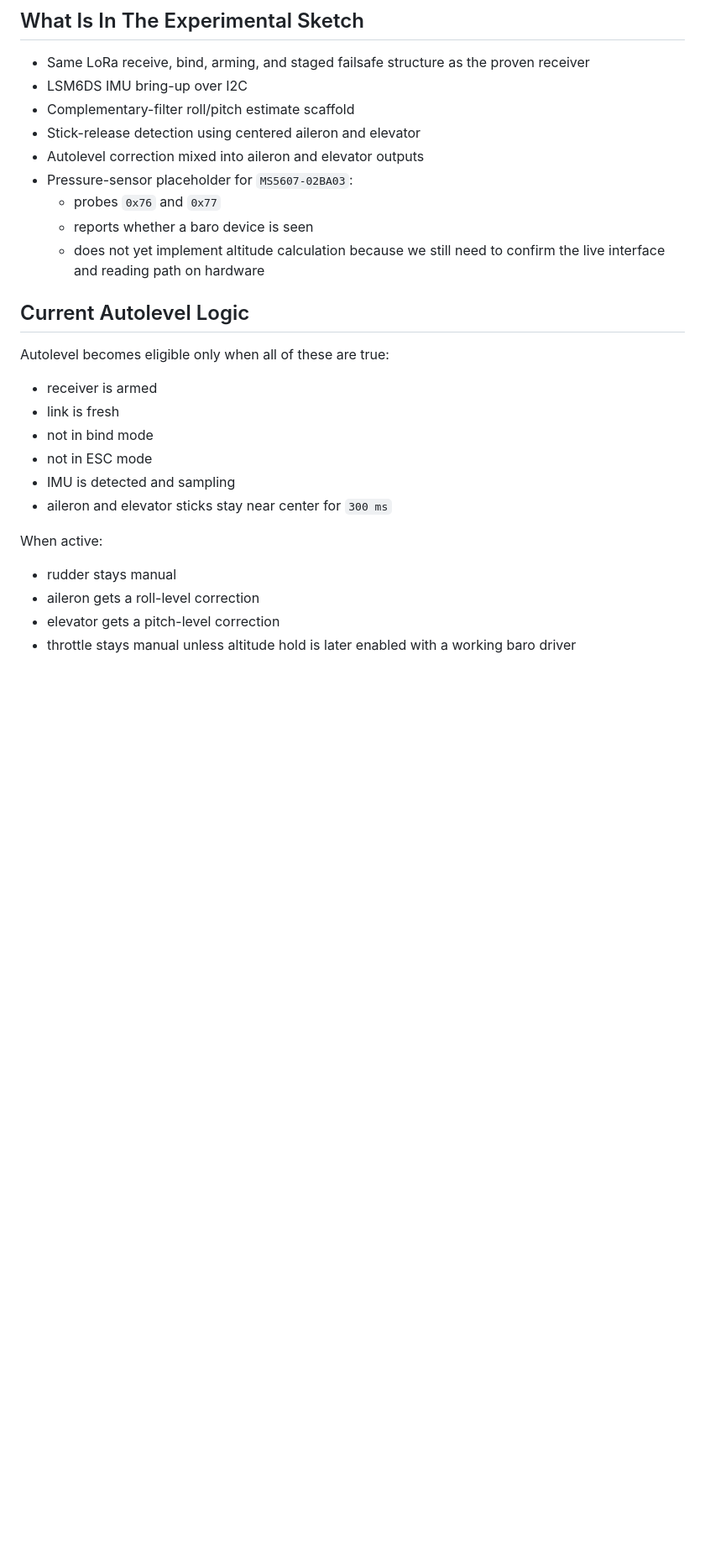
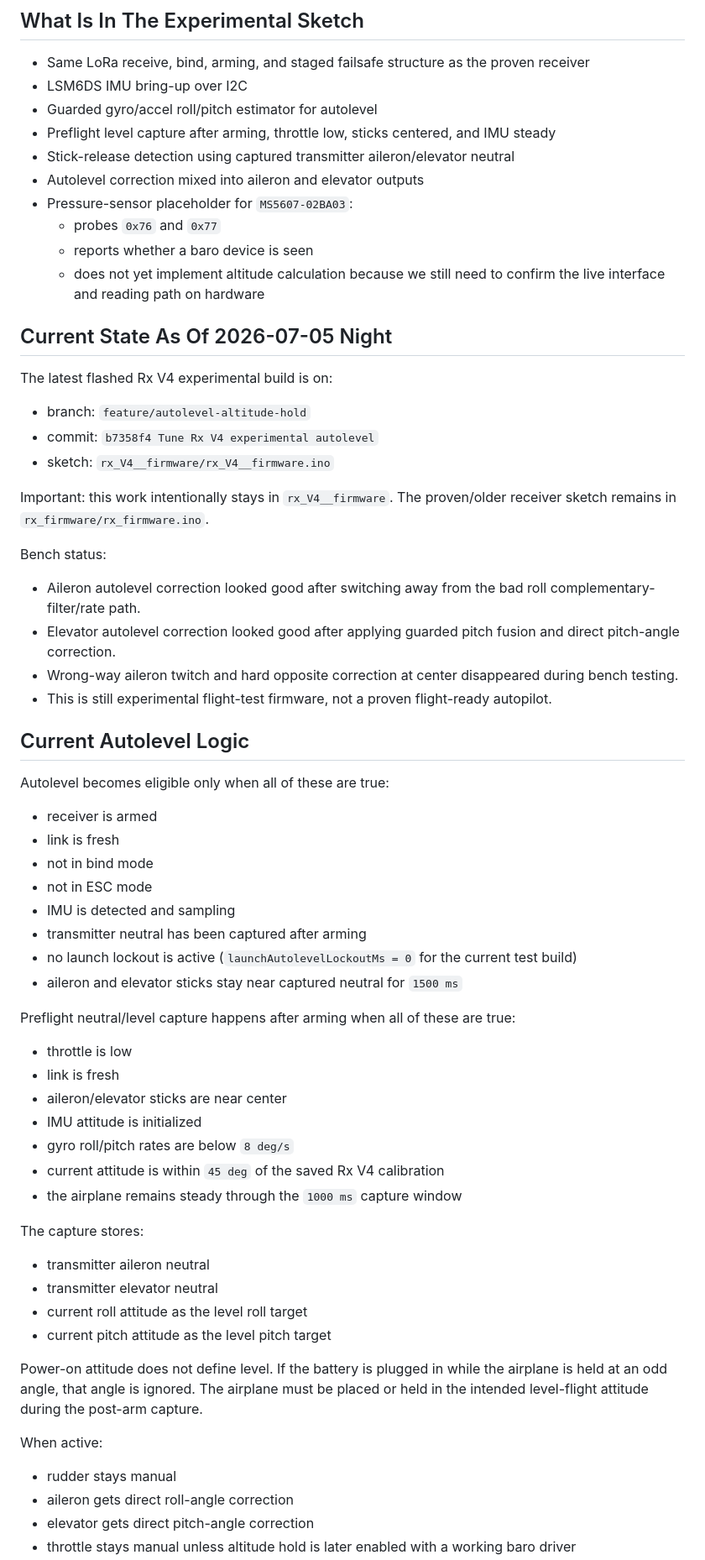
Before and after one commit to Altitude-Unknown/RC-Airplane, a Markdown page: PCB/RxV4/AUTOPILOT_EXPERIMENT_NOTES.md, the part around one of its changes. Shown at 84% size. GitHub-like rendering; blank space fills up the shorter version.

```diff
--- a/PCB/RxV4/AUTOPILOT_EXPERIMENT_NOTES.md
+++ b/PCB/RxV4/AUTOPILOT_EXPERIMENT_NOTES.md
@@ -25,13 +25,31 @@ The experimental receiver for this work is:
 
 - Same LoRa receive, bind, arming, and staged failsafe structure as the proven receiver
 - LSM6DS IMU bring-up over I2C
-- Complementary-filter roll/pitch estimate scaffold
-- Stick-release detection using centered aileron and elevator
+- Guarded gyro/accel roll/pitch estimator for autolevel
+- Preflight level capture after arming, throttle low, sticks centered, and IMU steady
+- Stick-release detection using captured transmitter aileron/elevator neutral
 - Autolevel correction mixed into aileron and elevator outputs
 - Pressure-sensor placeholder for `MS5607-02BA03`:
   - probes `0x76` and `0x77`
   - reports whether a baro device is seen
   - does not yet implement altitude calculation because we still need to confirm the live interface and reading path on hardware
+
+## Current State As Of 2026-07-05 Night
+
+The latest flashed Rx V4 experimental build is on:
+
+- branch: `feature/autolevel-altitude-hold`
+- commit: `b7358f4 Tune Rx V4 experimental autolevel`
+- sketch: `rx_V4__firmware/rx_V4__firmware.ino`
+
+Important: this work intentionally stays in `rx_V4__firmware`. The proven/older receiver sketch remains in `rx_firmware/rx_firmware.ino`.
+
+Bench status:
+
+- Aileron autolevel correction looked good after switching away from the bad roll complementary-filter/rate path.
+- Elevator autolevel correction looked good after applying guarded pitch fusion and direct pitch-angle correction.
+- Wrong-way aileron twitch and hard opposite correction at center disappeared during bench testing.
+- This is still experimental flight-test firmware, not a proven flight-ready autopilot.
 
 ## Current Autolevel Logic
 
@@ -42,11 +60,32 @@ Autolevel becomes eligible only when all of these are true:
 - not in bind mode
 - not in ESC mode
 - IMU is detected and sampling
-- aileron and elevator sticks stay near center for `300 ms`
+- transmitter neutral has been captured after arming
+- no launch lockout is active (`launchAutolevelLockoutMs = 0` for the current test build)
+- aileron and elevator sticks stay near captured neutral for `1500 ms`
+
+Preflight neutral/level capture happens after arming when all of these are true:
+
+- throttle is low
+- link is fresh
+- aileron/elevator sticks are near center
+- IMU attitude is initialized
+- gyro roll/pitch rates are below `8 deg/s`
+- current attitude is within `45 deg` of the saved Rx V4 calibration
+- the airplane remains steady through the `1000 ms` capture window
+
+The capture stores:
+
+- transmitter aileron neutral
+- transmitter elevator neutral
+- current roll attitude as the level roll target
+- current pitch attitude as the level pitch target
+
+Power-on attitude does not define level. If the battery is plugged in while the airplane is held at an odd angle, that angle is ignored. The airplane must be placed or held in the intended level-flight attitude during the post-arm capture.
 
 When active:
 
 - rudder stays manual
-- aileron gets a roll-level correction
-- elevator gets a pitch-level correction
+- aileron gets direct roll-angle correction
+- elevator gets direct pitch-angle correction
 - throttle stays manual unless altitude hold is later enabled with a working baro driver
```
Also changed, not shown: other parts of PCB/RxV4/AUTOPILOT_EXPERIMENT_NOTES.md (+24 -12 lines).
